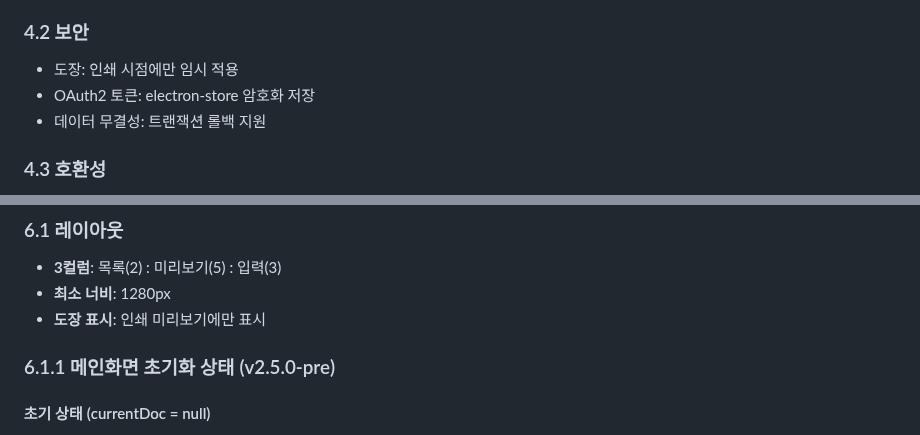
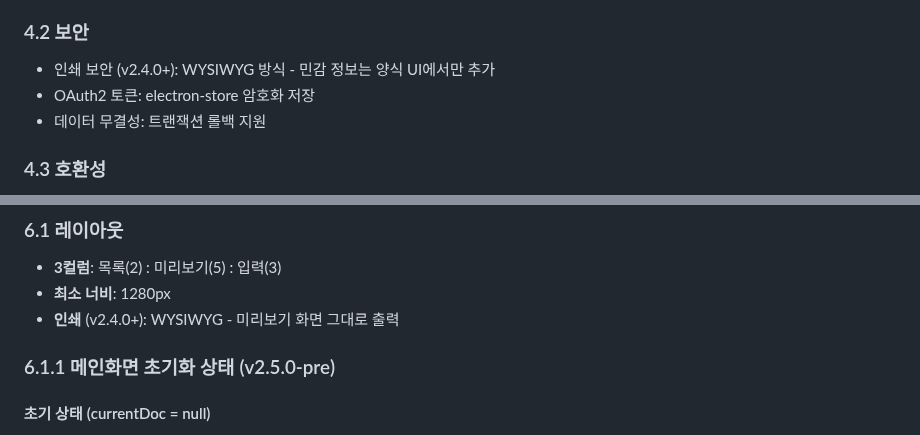
Before and after one commit to jhoonj9869/rnd-form, a Markdown page: docs/PRD.md, 2 parts joined by grey strips. GitHub-like rendering.

```diff
--- a/docs/PRD.md
+++ b/docs/PRD.md
@@ -111,7 +111,7 @@ RND Form - 지출결의서 관리 시스템
 - 트랜잭션: 단일 트랜잭션으로 원자성 보장
 
 ### 4.2 보안
-- 도장: 인쇄 시점에만 임시 적용
+- 인쇄 보안 (v2.4.0+): WYSIWYG 방식 - 민감 정보는 양식 UI에서만 추가
 - OAuth2 토큰: electron-store 암호화 저장
 - 데이터 무결성: 트랜잭션 롤백 지원
 
@@ -159,7 +159,7 @@ interface Document {
 ### 6.1 레이아웃
 - **3컬럼**: 목록(2) : 미리보기(5) : 입력(3)
 - **최소 너비**: 1280px
-- **도장 표시**: 인쇄 미리보기에만 표시
+- **인쇄** (v2.4.0+): WYSIWYG - 미리보기 화면 그대로 출력
 
 ### 6.1.1 메인화면 초기화 상태 (v2.5.0-pre)
 
```
Also changed, not shown: docs/ARCHITECTURE.md (+7 -4 lines), docs/CURRENT_STATUS.md (+43 -10 lines).
